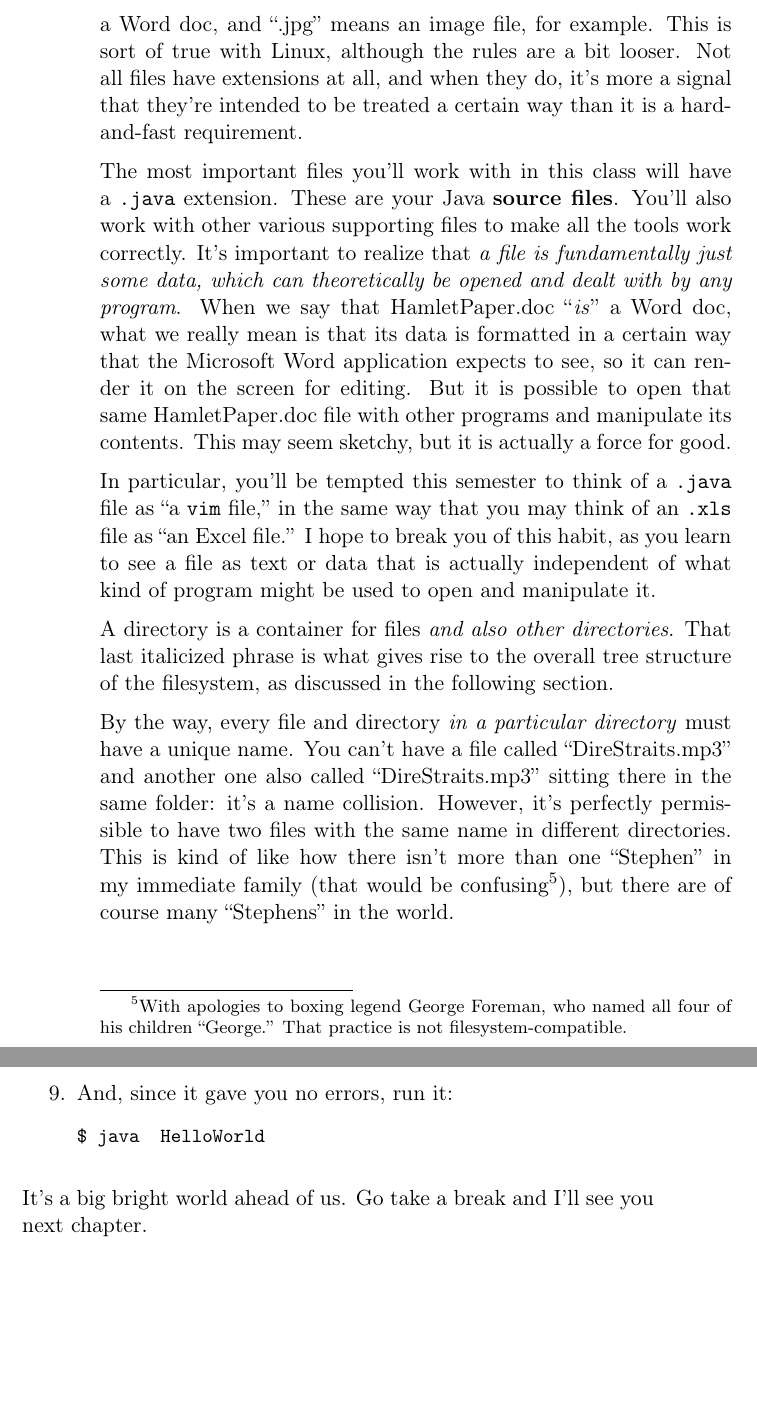
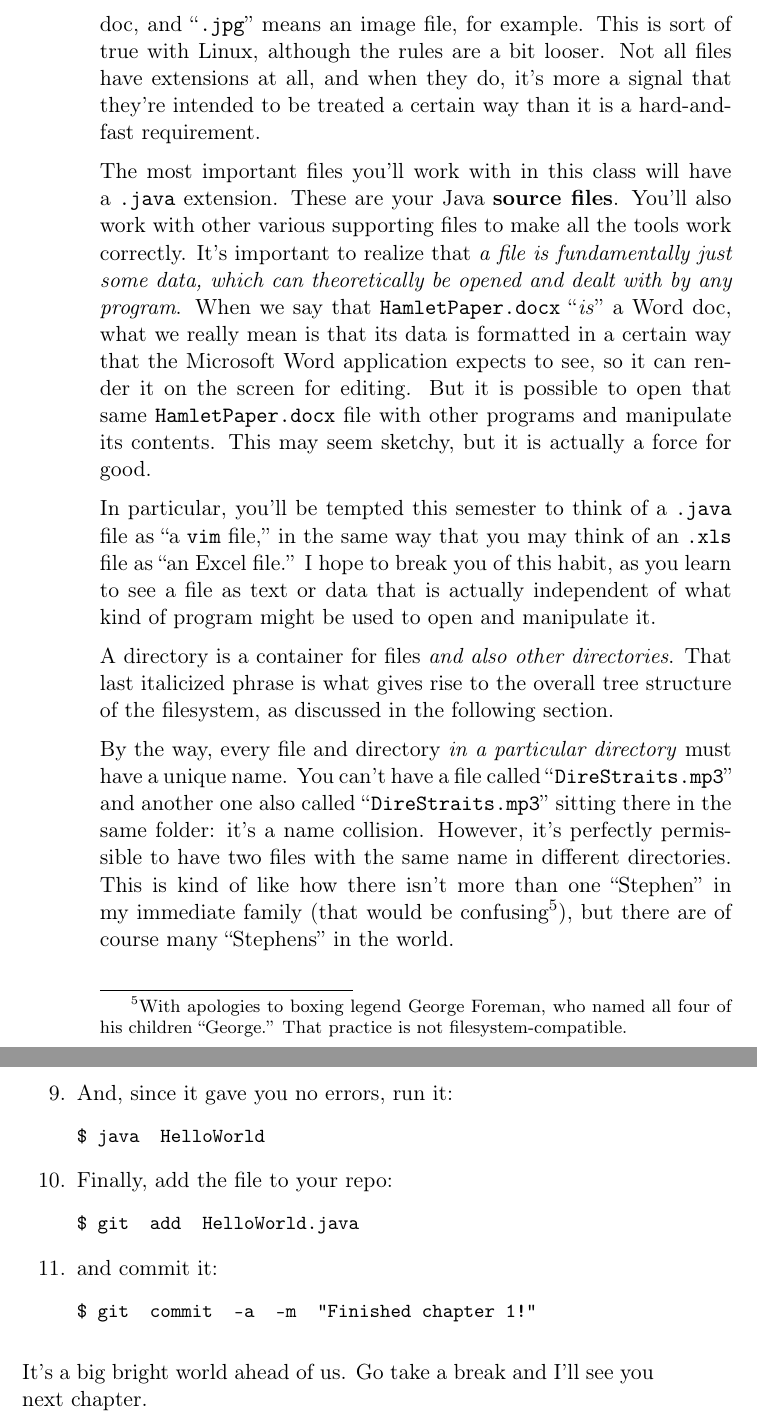
Before and after one commit to divilian/blueprints, a LaTeX thesis (blue.tex, which reads gettingOff.tex): two parts of pages 11 and 26 of 334, joined at a grey line, cut so that both start at the same text, the shorter picture padded with empty space. Compiled offline with pdfLaTeX.

Commit message:
Add git add/commit to mini-tutorial.

```diff
--- a/gettingOff.tex
+++ b/gettingOff.tex
@@ -159,26 +157,27 @@ computer.
 A file is simply any named chunk of stuff on your disk. Images, .mp3 tunes,
 Word docs, and (importantly) plain text files are all in this category. On
 Windows, you're used to each of these files having a filesystem ``extension''
-designating its type: ``.doc'' means a Word doc, and ``.jpg'' means an image
-file, for example. This is sort of true with Linux, although the rules are
-a bit looser. Not all files have extensions at all, and when they do, it's
-more a signal that they're intended to be treated a certain way than it is a
-hard-and-fast requirement.
+designating its type: ``\texttt{.docx}'' means a Word doc, and
+``\texttt{.jpg}'' means an image file, for example. This is sort of true with
+Linux, although the rules are a bit looser. Not all files have extensions at
+all, and when they do, it's more a signal that they're intended to be treated a
+certain way than it is a hard-and-fast requirement.
 
 \index{java file@\texttt{.java} file}
 \index{source file}
 \index{Microsoft}
+
 The most important files you'll work with in this class will have a
 \texttt{.java} extension. These are your Java \textbf{source files}. You'll
 also work with other various supporting files to make all the tools work
 correctly. It's important to realize that \textit{a file is fundamentally just
 some data, which can theoretically be opened and dealt with by any program}.
-When we say that HamletPaper.doc ``\textit{is}'' a Word doc, what we really
-mean is that its data is formatted in a certain way that the Microsoft Word
-application expects to see, so it can render it on the screen for editing. But
-it is possible to open that same HamletPaper.doc file with other programs and
-manipulate its contents. This may seem sketchy, but it is actually a force for
-good.
+When we say that \texttt{HamletPaper.docx} ``\textit{is}'' a Word doc, what we
+really mean is that its data is formatted in a certain way that the Microsoft
+Word application expects to see, so it can render it on the screen for editing.
+But it is possible to open that same \texttt{HamletPaper.docx} file with other
+programs and manipulate its contents. This may seem sketchy, but it is actually
+a force for good.
 
 \index{text file}
 In particular, you'll be tempted this semester to think of a \texttt{.java}
@@ -194,11 +193,11 @@ filesystem, as discussed in the following section.
 
 %\index{Foreman, George}
 By the way, every file and directory \textit{in a particular directory} must
-have a unique name. You can't have a file called ``DireStraits.mp3'' and
-another one also called ``DireStraits.mp3'' sitting there in the same folder:
-it's a name collision. However, it's perfectly permissible to have two files
-with the same name in different directories. This is kind of like how there
-isn't more than one ``Stephen'' in my immediate family (that would be
+have a unique name. You can't have a file called ``\texttt{DireStraits.mp3}''
+and another one also called ``\texttt{DireStraits.mp3}'' sitting there in the
+same folder: it's a name collision. However, it's perfectly permissible to have
+two files with the same name in different directories. This is kind of like how
+there isn't more than one ``Stephen'' in my immediate family (that would be
 confusing\footnote{With apologies to boxing legend George Foreman, who named
 all four of his children ``George.'' That practice is not
 filesystem-compatible.}), but there are of course many ``Stephens'' in the
@@ -951,7 +951,16 @@ $ javac  HelloWorld.java
 $ java  HelloWorld
 \end{Verbatim}
 
-% TODO: Commit the file to git, duh.
+\item Finally, add the file to your repo:
+\begin{Verbatim}[fontsize=\small]
+$ git  add  HelloWorld.java
+\end{Verbatim}
+
+\item and commit it:
+\begin{Verbatim}[fontsize=\small]
+$ git  commit  -a  -m  "Finished chapter 1!"
+\end{Verbatim}
+
 \end{enumerate}
 
 It's a big bright world ahead of us. Go take a break and I'll see you next
```
Also changed, not shown: gettingOff.tex (5 more changed lines).
